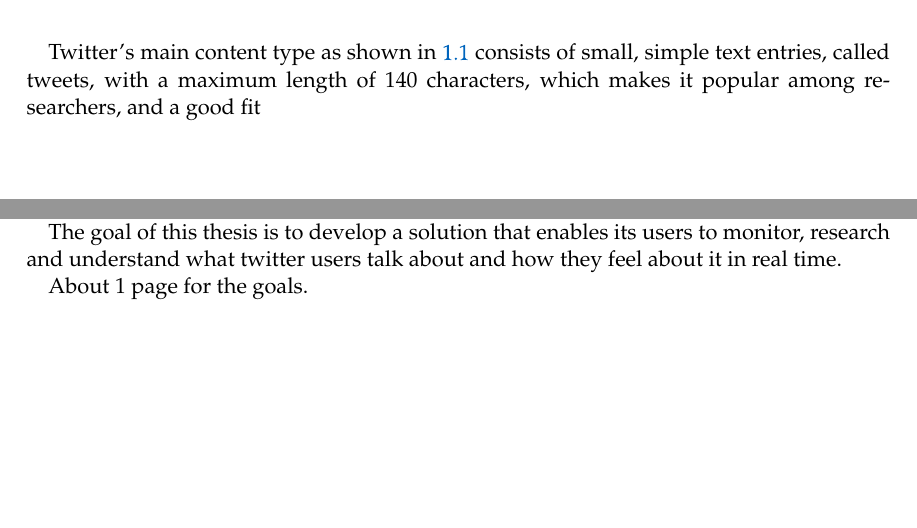
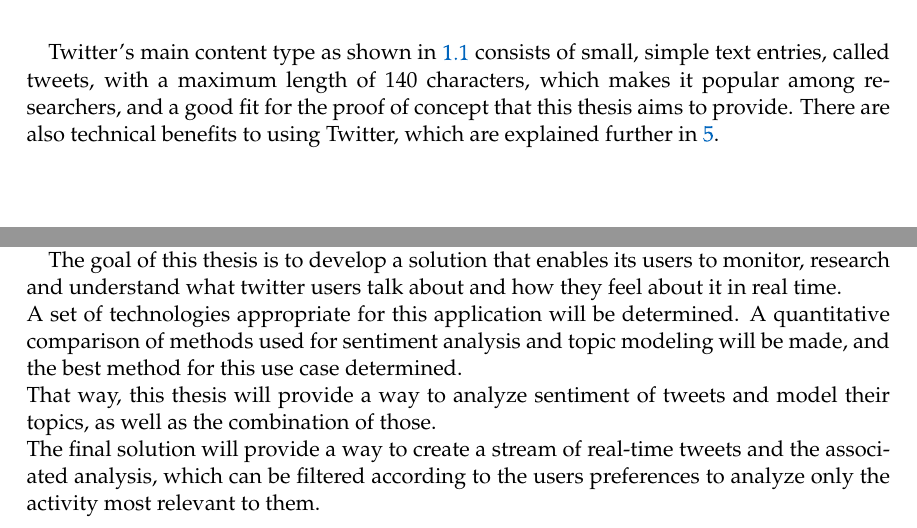
Before and after one commit to ClaasM/Bachelors-Thesis, a LaTeX thesis (reports/thesis/main.tex, which reads reports/thesis/chapters/01_Motivation.tex, reports/thesis/chapters/03_Goals.tex): two parts of pages 10 and 12 of 32, joined at a grey line, cut so that both start at the same text, the shorter picture padded with empty space. Compiled offline with pdfLaTeX; a LaTeX package or settings file that is missing is left out; an older LaTeX class or package is replaced by its successor.

Commit message:
Wrote a mediocre first version of the 3rd chapter, might remove that chapter all together

```diff
--- a/reports/thesis/chapters/01_Motivation.tex
+++ b/reports/thesis/chapters/01_Motivation.tex
@@ -146,6 +146,7 @@ However, no standardized rules exist for these kind of transactions, making repo
 This thesis aims to explore and implement means of monitoring topics of interaction on social media in real-time,
 and combine this analysis with the associated sentiment, to provide informative insights for these stakeholders.
 
-% First justification why we are using twitter TODO put this somewhere else
+% First justification why we are using twitter TODO is this okay here?
 Twitter's main content type as shown in~\ref{tab:comparison} consists of small, simple text entries, called tweets, with a maximum length of 140 characters,
-which makes it popular among researchers, and a good fit
+which makes it popular among researchers, and a good fit for the proof of concept that this thesis aims to provide.
+There are also technical benefits to using Twitter, which are explained further in~\ref{ch:twitter}.
--- a/reports/thesis/chapters/03_Goals.tex
+++ b/reports/thesis/chapters/03_Goals.tex
@@ -4,8 +4,19 @@
 
 \textbf{Explaining what can "provide" the value explained in the previous chapter}
 
-The goal of this thesis is to develop a solution that enables its users to monitor, research and understand what twitter users talk about and how they feel about it in real time.
 
-About 1 page for the goals.
+The goal of this thesis is to develop a solution that enables its users to monitor,
+research and understand what twitter users talk about and how they feel about it in real time.
+\\
+% TODO ask Dietrich: I aim to provide x or this thesis aims to provide x
+A set of technologies appropriate for this application will be determined.
+A quantitative comparison of methods used for sentiment analysis and topic modeling will be made,
+and the best method for this use case determined.
+\\
+That way, this thesis will provide a way to analyze sentiment of tweets and model their topics,
+as well as the combination of those.
+\\
+The final solution will provide a way to create a stream of real-time tweets and the associated analysis,
+which can be filtered according to the users preferences to analyze only the activity most relevant to them.
 
-\pagebreak[1]
+%TODO some sort of figure
```
Also changed, not shown: reports/thesis/chapters/02_Theory.tex (+1 -1 lines).
